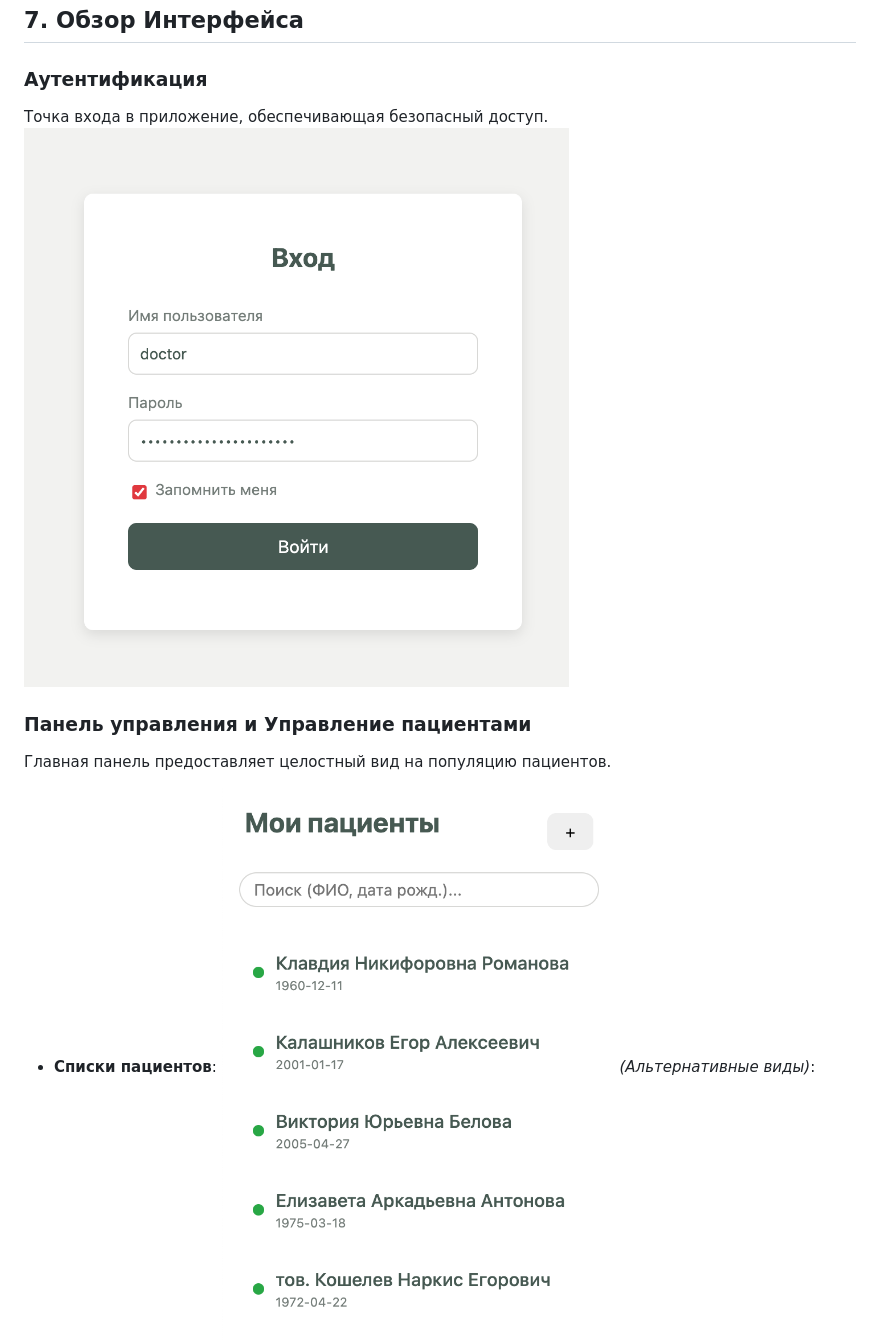
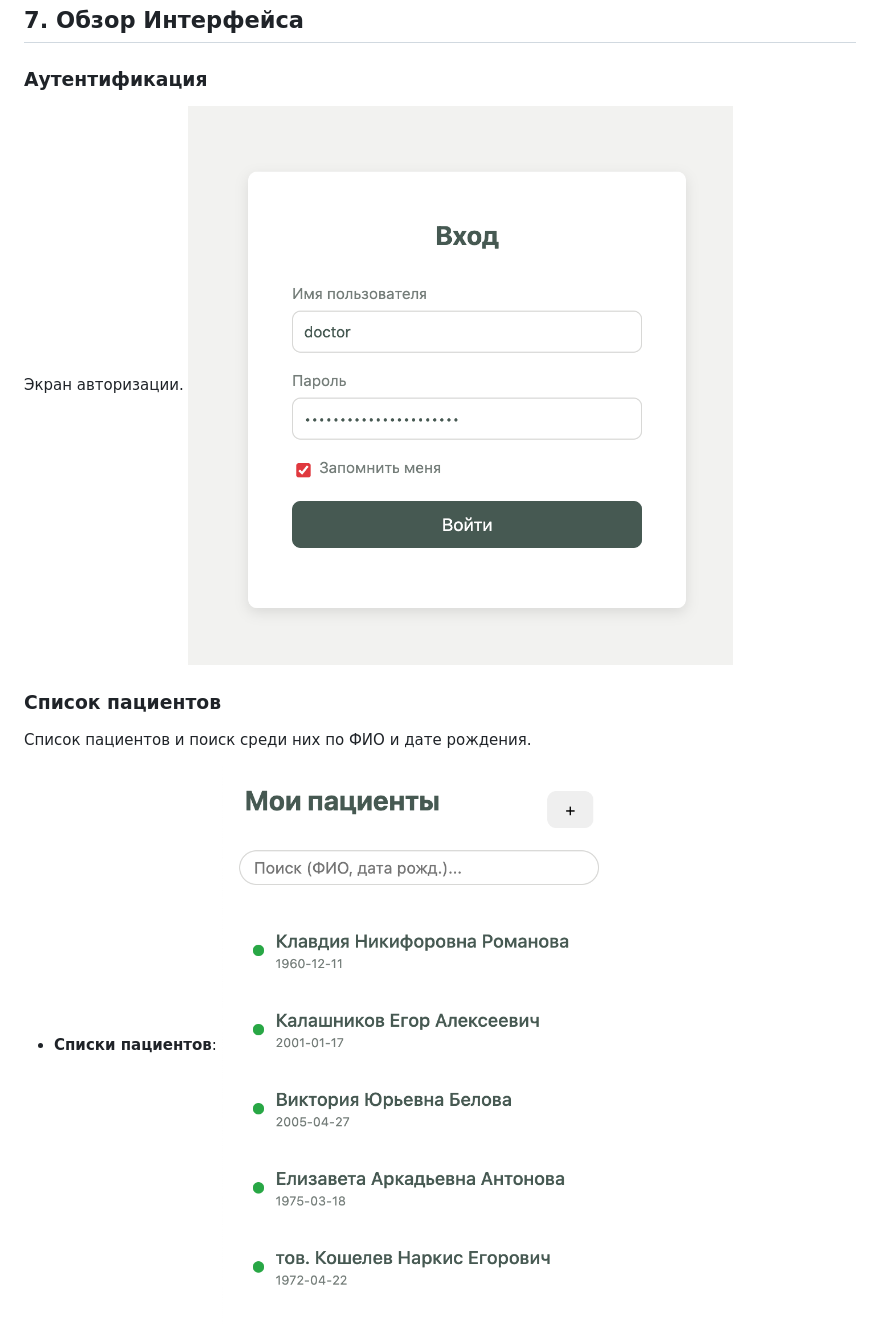
Before and after one commit to Dr-U-boop/Glukoze-Test, a Markdown page: project_report.md, the part around one of its changes. GitHub-like rendering.

```diff
--- a/project_report.md
+++ b/project_report.md
@@ -263,14 +258,13 @@ sequenceDiagram
 ## 7. Обзор Интерфейса
 
 ### Аутентификация
-Точка входа в приложение, обеспечивающая безопасный доступ.
+Экран авторизации.
 ![Экран входа](images/Авторизация.png)
 
-### Панель управления и Управление пациентами
-Главная панель предоставляет целостный вид на популяцию пациентов.
+### Список пациентов
+Список пациентов и поиск среди них по ФИО и дате рождения.
 - **Списки пациентов**:
   ![Список пациентов 1](images/Список_1.png)
-  *(Альтернативные виды)*:
   ![Список пациентов 2](images/Список_2.png)
   ![Список пациентов 3](images/Список_3.png)
 
```
Also changed, not shown: other parts of project_report.md (+19 -25 lines).
